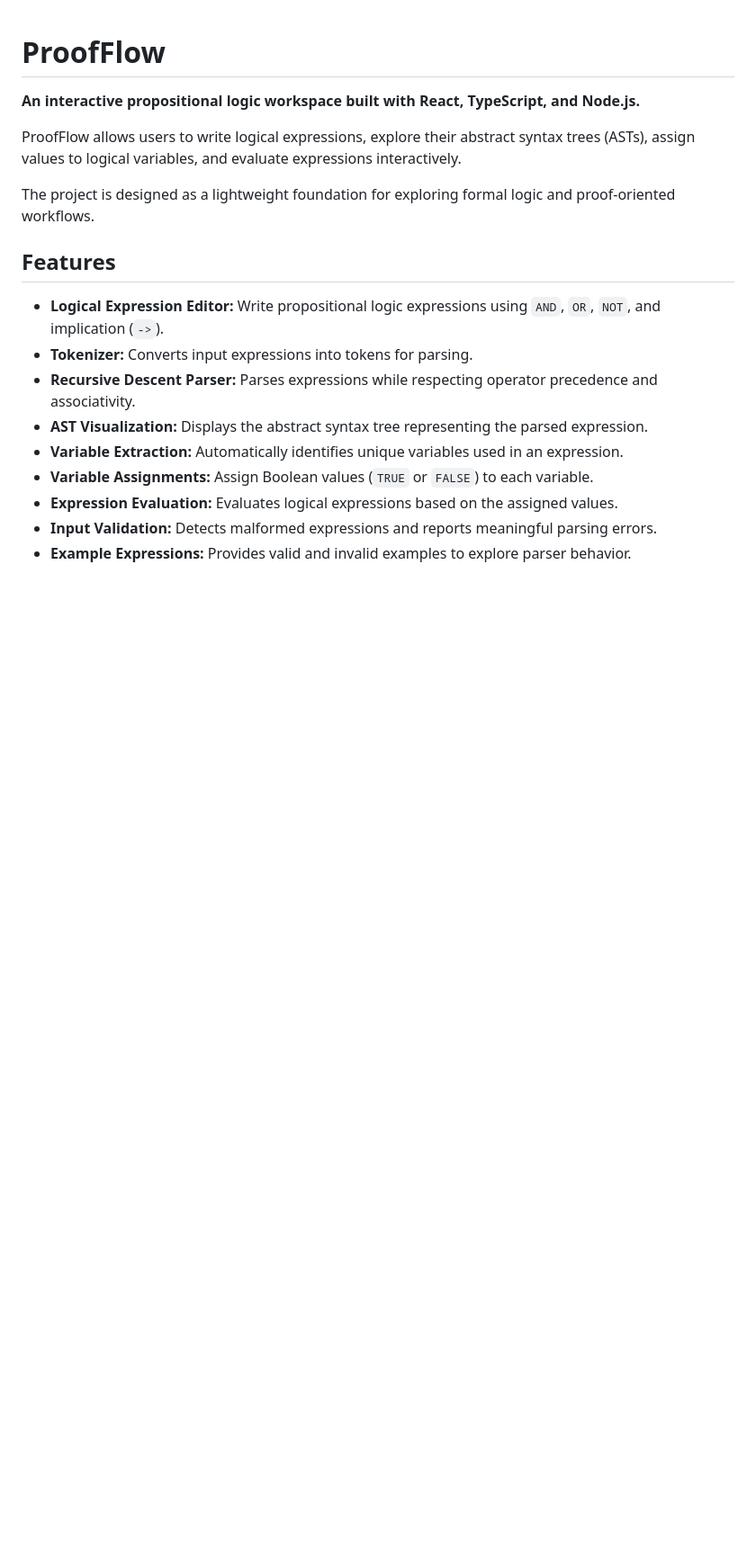
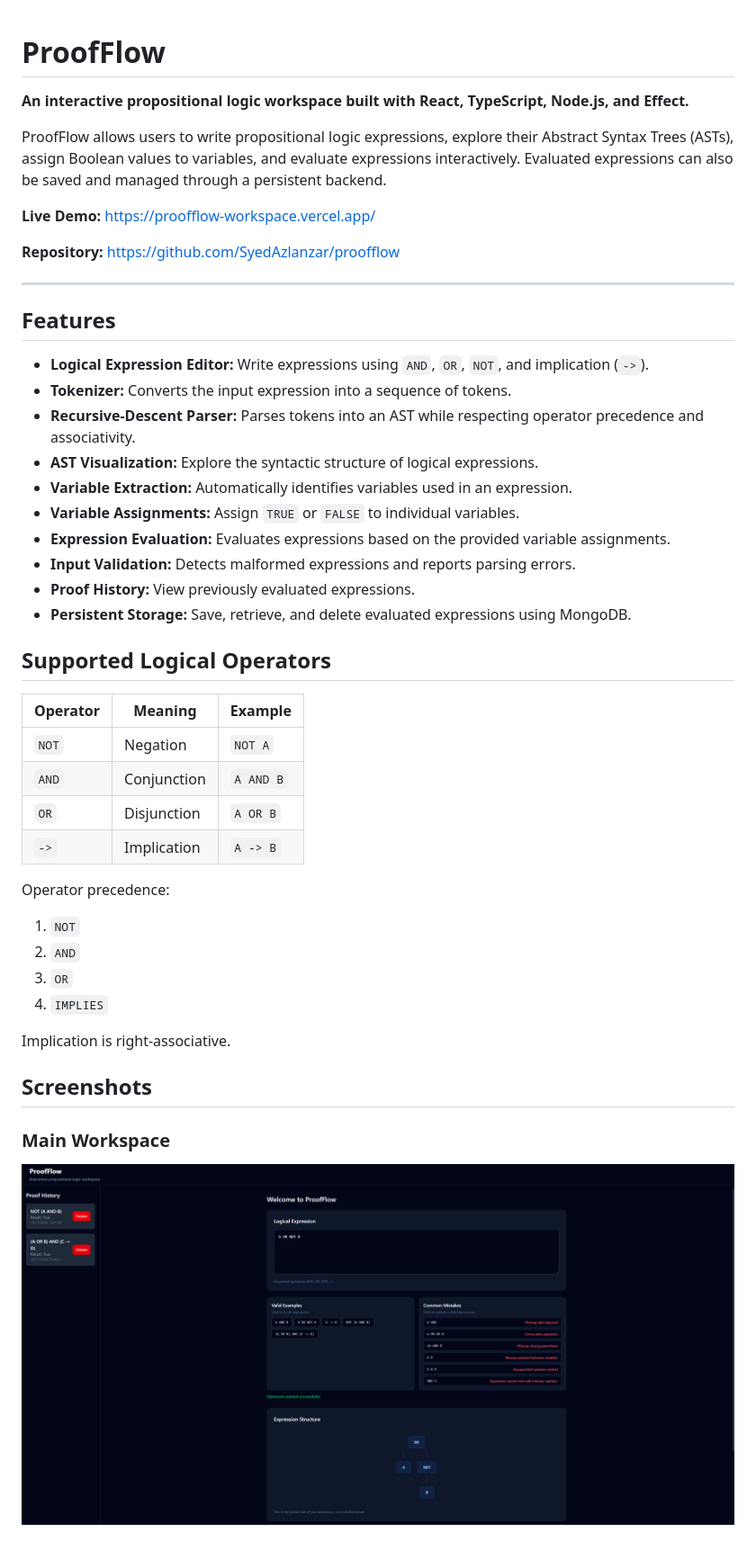
Before and after one commit to SyedAzlanzar/proofflow, a Markdown page: README.md, the part around one of its changes. Shown at 90% size. Drawn GitHub-style; pictures changed too: docs/screenshots/proof-history.png (added); blank space fills up the shorter version.

Commit message:
docs: improve project README with screenshots and architecture

```diff
--- a/README.md
+++ b/README.md
@@ -1,19 +1,49 @@
 # ProofFlow
 
-**An interactive propositional logic workspace built with React, TypeScript, and Node.js.**
+**An interactive propositional logic workspace built with React, TypeScript, Node.js, and Effect.**
 
-ProofFlow allows users to write logical expressions, explore their abstract syntax trees (ASTs), assign values to logical variables, and evaluate expressions interactively.
+ProofFlow allows users to write propositional logic expressions, explore their Abstract Syntax Trees (ASTs), assign Boolean values to variables, and evaluate expressions interactively. Evaluated expressions can also be saved and managed through a persistent backend.
 
-The project is designed as a lightweight foundation for exploring formal logic and proof-oriented workflows.
+**Live Demo:** https://proofflow-workspace.vercel.app/
+
+**Repository:** https://github.com/SyedAzlanzar/proofflow
+
+---
 
 ## Features
 
-- **Logical Expression Editor:** Write propositional logic expressions using `AND`, `OR`, `NOT`, and implication (`->`).
-- **Tokenizer:** Converts input expressions into tokens for parsing.
-- **Recursive Descent Parser:** Parses expressions while respecting operator precedence and associativity.
-- **AST Visualization:** Displays the abstract syntax tree representing the parsed expression.
-- **Variable Extraction:** Automatically identifies unique variables used in an expression.
-- **Variable Assignments:** Assign Boolean values (`TRUE` or `FALSE`) to each variable.
-- **Expression Evaluation:** Evaluates logical expressions based on the assigned values.
-- **Input Validation:** Detects malformed expressions and reports meaningful parsing errors.
-- **Example Expressions:** Provides valid and invalid examples to explore parser behavior.
+- **Logical Expression Editor:** Write expressions using `AND`, `OR`, `NOT`, and implication (`->`).
+- **Tokenizer:** Converts the input expression into a sequence of tokens.
+- **Recursive-Descent Parser:** Parses tokens into an AST while respecting operator precedence and associativity.
+- **AST Visualization:** Explore the syntactic structure of logical expressions.
+- **Variable Extraction:** Automatically identifies variables used in an expression.
+- **Variable Assignments:** Assign `TRUE` or `FALSE` to individual variables.
+- **Expression Evaluation:** Evaluates expressions based on the provided variable assignments.
+- **Input Validation:** Detects malformed expressions and reports parsing errors.
+- **Proof History:** View previously evaluated expressions.
+- **Persistent Storage:** Save, retrieve, and delete evaluated expressions using MongoDB.
+
+## Supported Logical Operators
+
+| Operator | Meaning     | Example   |
+| -------- | ----------- | --------- |
+| `NOT`    | Negation    | `NOT A`   |
+| `AND`    | Conjunction | `A AND B` |
+| `OR`     | Disjunction | `A OR B`  |
+| `->`     | Implication | `A -> B`  |
+
+Operator precedence:
+
+1. `NOT`
+2. `AND`
+3. `OR`
+4. `IMPLIES`
+
+Implication is right-associative.
+
+## Screenshots
+
+### Main Workspace
+
+![Expression evaluation and AST](docs/screenshots/proof-history.png)
+
```
Also changed, not shown: other parts of README.md (+136 -51 lines), docs/screenshots/workspace.png (added).
